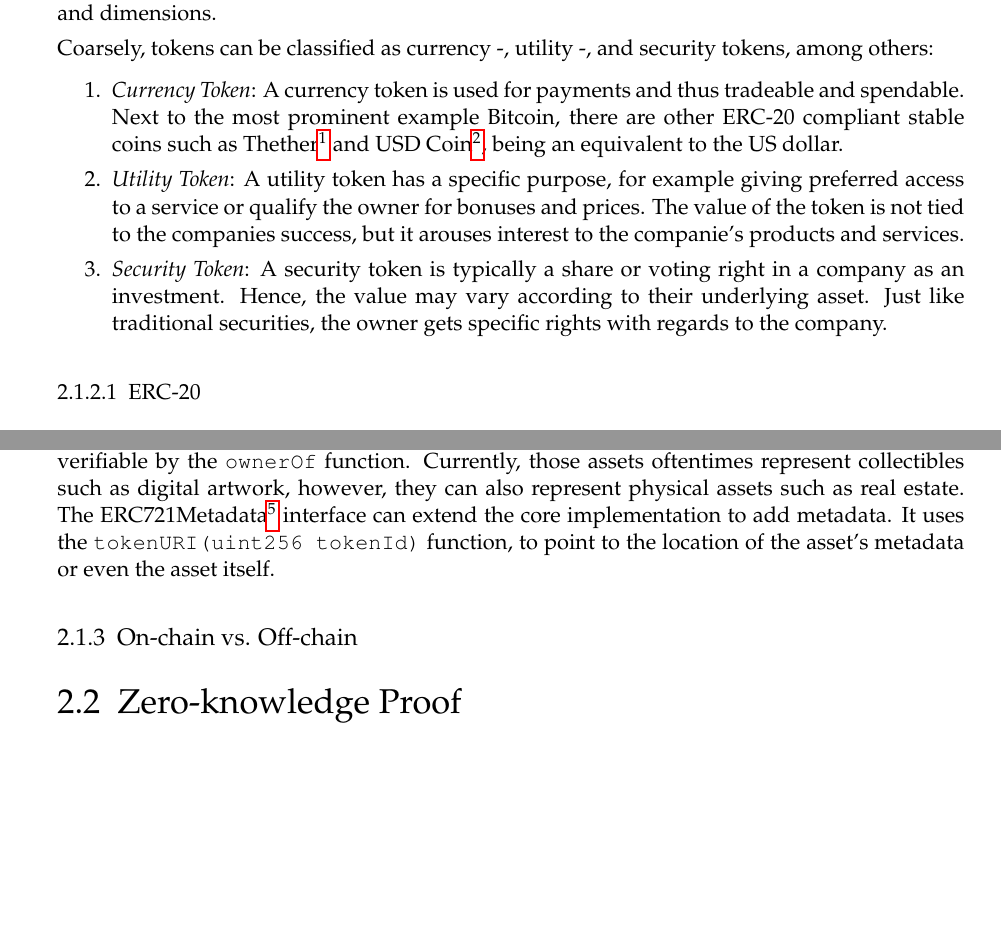
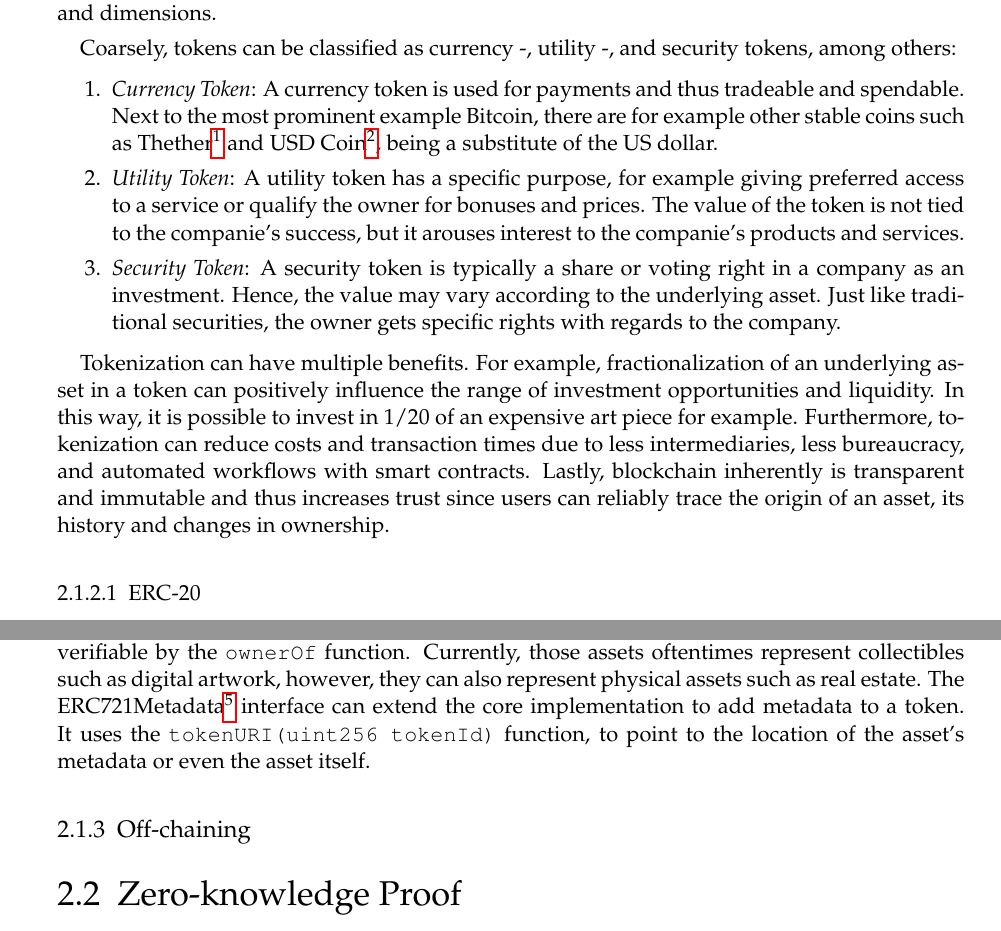
Before and after one commit to amrap030/c2d-marketplace, a LaTeX thesis (main.tex, which reads content/02_background.tex): two parts of pages 16 and 18 of 48, joined at a grey line, cut so that both start at the same text, the shorter picture padded with empty space. Compiled offline with pdfLaTeX.

Commit message:
chore: finished tokenization

```diff
--- a/content/02_background.tex
+++ b/content/02_background.tex
@@ -33,15 +28,15 @@ In 2014, Vitalik Buterin \cite{buterinNEXTGENERATIONSMART} brought the idea of s
 Next to the native currency of a blockchain such as Ether for Ethereum, other tokenized assets exist on top of the underlying blockchain. Tokenization is the process of transforming something valuable, i.e. a scarce digital or physical asset that is ownable, into a digital token, governed by a smart contract \cite{chenBlockchainTokensPotential2018}. Creating a new token is called \emph{minting} and destroying it is called \emph{burning}. In contrast to fiat money, tokens generally have a fixed supply to prevent inflation \cite{chenBlockchainTokensPotential2018}. Furthermore, a token can be (i.) \emph{tangible} if it is something physical or touchable such as gold, a car, or an artwork; (ii.) \emph{intangible} if it is something digital or untouchable such as a cryptocurrency or voting right; (iii.) \emph{fungible} if it is something interchangeable, divisible and not
 unique such as fiat money, Bitcoin, or gold; and (iv.) \emph{non-fungible} if it is unique, not interchangeable, and not divisible such as an artwork or a house. The morphological token classification framework \cite{freniTokenomicsBlockchainTokens2022} provides a more fine-grained analysis among multiple domains and dimensions.
 
-\noindent Coarsely, tokens can be classified as currency -, utility -, and security tokens, among others:
+Coarsely, tokens can be classified as currency -, utility -, and security tokens, among others:
 
 \begin{enumerate}
-    \item \emph{Currency Token}: A currency token is used for payments and thus tradeable and spendable. Next to the most prominent example Bitcoin, there are other ERC-20 compliant stable coins such as Thether\footnote{https://tether.to/en/} and USD Coin\footnote{https://www.centre.io/usdc}, being an equivalent to the US dollar.
-    \item \emph{Utility Token}: A utility token has a specific purpose, for example giving preferred access to a service or qualify the owner for bonuses and prices. The value of the token is not tied to the companies success, but it arouses interest to the companie's products and services.
-    \item \emph{Security Token}: A security token is typically a share or voting right in a company as an investment. Hence, the value may vary according to their underlying asset. Just like traditional securities, the owner gets specific rights with regards to the company.
+    \item \emph{Currency Token}: A currency token is used for payments and thus tradeable and spendable. Next to the most prominent example Bitcoin, there are for example other stable coins such as Thether\footnote{https://tether.to/en/} and USD Coin\footnote{https://www.centre.io/usdc}, being a substitute of the US dollar.
+    \item \emph{Utility Token}: A utility token has a specific purpose, for example giving preferred access to a service or qualify the owner for bonuses and prices. The value of the token is not tied to the companie's success, but it arouses interest to the companie's products and services.
+    \item \emph{Security Token}: A security token is typically a share or voting right in a company as an investment. Hence, the value may vary according to the underlying asset. Just like traditional securities, the owner gets specific rights with regards to the company.
 \end{enumerate}
 
-% was ist gut an tokens? https://www.gemini.com/cryptopedia/what-is-tokenization-definition-crypto-token#section-the-benefits-of-tokenization
+Tokenization can have multiple benefits. For example, fractionalization of an underlying asset in a token can positively influence the range of investment opportunities and liquidity. In this way, it is possible to invest in 1/20 of an expensive art piece for example. Furthermore, tokenization can reduce costs and transaction times due to less intermediaries, less bureaucracy, and automated workflows with smart contracts. Lastly, blockchain inherently is transparent and immutable and thus increases trust since users can reliably trace the origin of an asset, its history and changes in ownership.
 
 \subsubsection{ERC-20}
 \label{subsubsec:erc20}
@@ -97,12 +92,12 @@ event Approval(address indexed _owner, address indexed _approved, uint256 indexe
 event ApprovalForAll(address indexed _owner, address indexed _operator, bool _approved);
 \end{lstlisting}
 
-Each newly minted NFT has a unique identifier, the so-called token id, that is linked to one account address. Consequently, NFT's represent ownership of an asset, which is publicly verifiable by the \texttt{ownerOf} function. Currently, those assets oftentimes represent collectibles such as digital artwork, however, they can also represent physical assets such as real estate. The ERC721Metadata\footnote{https://docs.openzeppelin.com/contracts/3.x/api/token/erc721\#IERC721Metadata} interface can extend the core implementation to add metadata. It uses the \texttt{tokenURI(uint256 tokenId)} function, to point to the location of the asset's metadata or even the asset itself.
+Each newly minted NFT has a unique identifier, the so-called token id, that is linked to one account address. Consequently, NFT's represent ownership of an asset, which is publicly verifiable by the \texttt{ownerOf} function. Currently, those assets oftentimes represent collectibles such as digital artwork, however, they can also represent physical assets such as real estate. The ERC721Metadata\footnote{https://docs.openzeppelin.com/contracts/3.x/api/token/erc721\#IERC721Metadata} interface can extend the core implementation to add metadata to a token. It uses the \texttt{tokenURI(uint256 tokenId)} function, to point to the location of the asset's metadata or even the asset itself.
 
-% ownership, interfaces, token id
+\subsection{Off-chaining}
+\label{subsec:onoff}
 
-\subsection{On-chain vs. Off-chain}
-\label{subsec:onoff}
+
 
 \section{Zero-knowledge Proof}
 \label{sec:zkp}
```
Also changed, not shown: content/03_related_work.tex (+2 -0 lines), content/02_background.tex (11 more changed lines).
